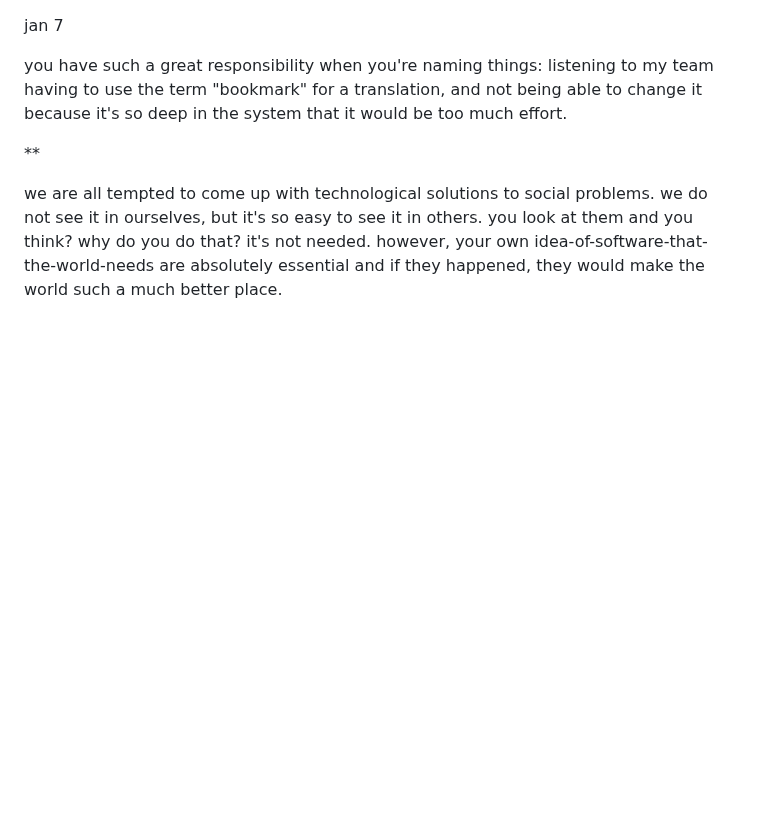
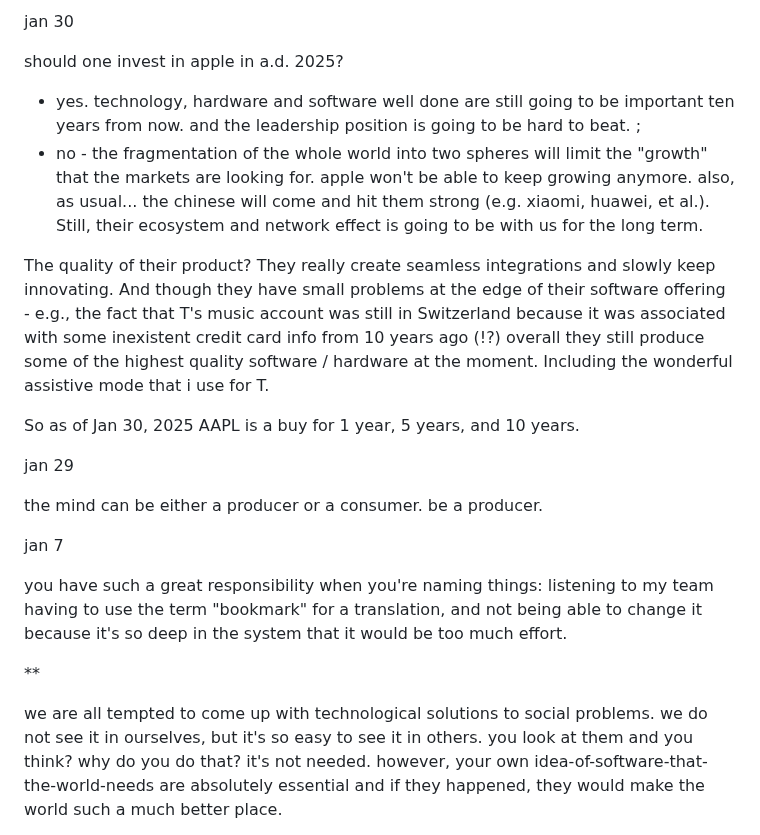
Before and after one commit to mircealungu/mircea, a Markdown page: thoughtstream.md, the part around the change. Rendered like a GitHub page; blank space fills up the shorter version.

```diff
--- a/thoughtstream.md
+++ b/thoughtstream.md
@@ -1,3 +1,20 @@
+jan 30
+
+should one invest in apple in a.d. 2025?
+- yes. technology, hardware and software well done are still going to be important ten years from now. and the leadership position is going to be hard to beat. ;
+- no - the fragmentation of the whole world into two spheres will limit the "growth" that the markets are looking for. apple won't be able to keep growing anymore. also, as usual... the chinese will come and hit them strong (e.g. xiaomi, huawei, et al.). Still, their ecosystem and network effect is going to be with us for the long term.
+
+The quality of their product? They really create seamless integrations and slowly keep innovating. And though they have small problems at the edge of their software offering - e.g., the fact that T's music account was still in Switzerland because it was associated with some inexistent credit card info from 10 years ago (!?) overall they still produce some of the highest quality software / hardware at the moment. Including the wonderful assistive mode that i use for T.
+
+So as of Jan 30, 2025 AAPL is a buy for 1 year, 5 years, and 10 years.
+
+
+
+jan 29
+
+the mind can be either a producer or a consumer. be a producer.
+
+
 jan 7
 
 you have such a great responsibility when you're naming things: listening to my team having to use the term "bookmark" for a translation, and not being able to change it because it's so deep in the system that it would be too much effort.
```
